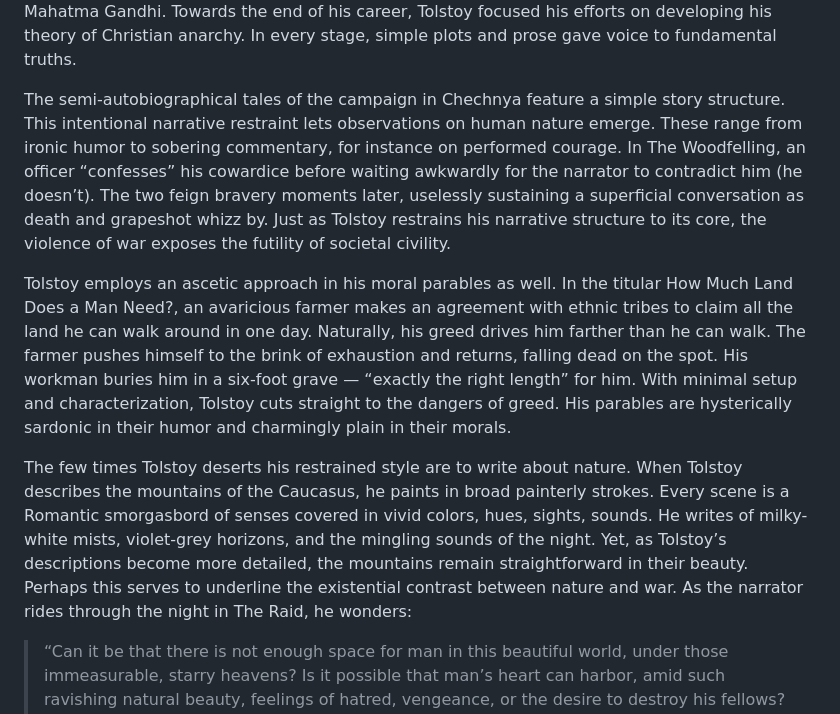
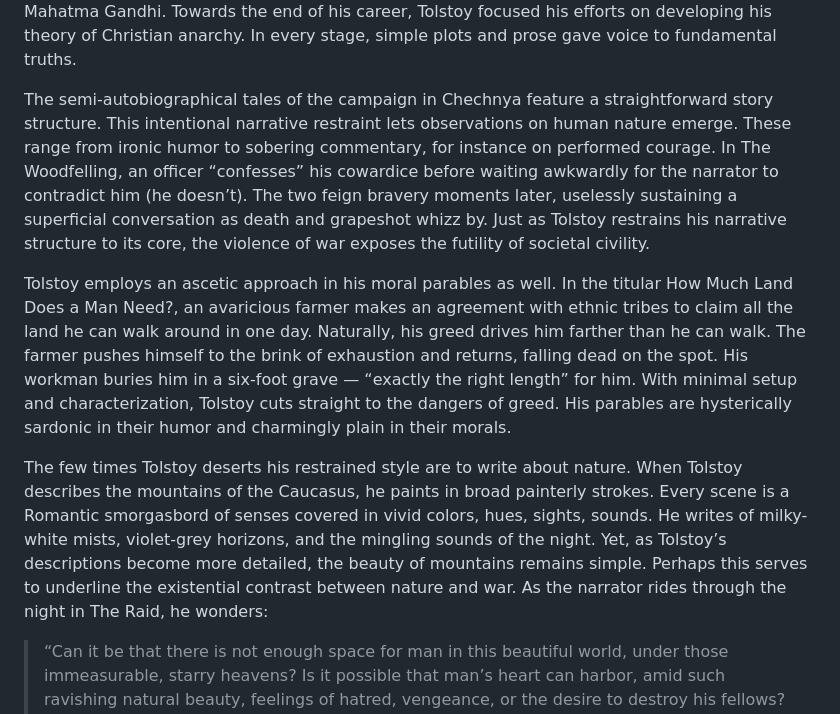
Before and after one commit to sourfruits/sourfruits.github.io, a Markdown page: data/posts/how-much-land.md, the part around one of its changes. GitHub-like rendering.

```diff
--- a/data/posts/how-much-land.md
+++ b/data/posts/how-much-land.md
@@ -11,11 +10,11 @@ The short stories of Leo Tolstoy, often cited as one of the greatest writers eve
 
 Born into Russian nobility, Tolstoy lived an early life of privilege. After accruing severe gambling debts, Tolstoy enlisted in the army. His military experience in the mountains of the Caucasus would ignite the pacifist and humanist strain that later defined his writing. Subsequent spiritual experiences converted him into a non-violent anarchist — views which even reached a young Mahatma Gandhi. Towards the end of his career, Tolstoy focused his efforts on developing his theory of Christian anarchy. In every stage, simple plots and prose gave voice to fundamental truths.
 
-The semi-autobiographical tales of the campaign in Chechnya feature a simple story structure. This intentional narrative restraint lets observations on human nature emerge. These range from ironic humor to sobering commentary, for instance on performed courage. In The Woodfelling, an officer “confesses” his cowardice before waiting awkwardly for the narrator to contradict him (he doesn’t). The two feign bravery moments later, uselessly sustaining a superficial conversation as death and grapeshot whizz by. Just as Tolstoy restrains his narrative structure to its core, the violence of war exposes the futility of societal civility.
+The semi-autobiographical tales of the campaign in Chechnya feature a straightforward story structure. This intentional narrative restraint lets observations on human nature emerge. These range from ironic humor to sobering commentary, for instance on performed courage. In The Woodfelling, an officer “confesses” his cowardice before waiting awkwardly for the narrator to contradict him (he doesn’t). The two feign bravery moments later, uselessly sustaining a superficial conversation as death and grapeshot whizz by. Just as Tolstoy restrains his narrative structure to its core, the violence of war exposes the futility of societal civility.
 
 Tolstoy employs an ascetic approach in his moral parables as well. In the titular How Much Land Does a Man Need?, an avaricious farmer makes an agreement with ethnic tribes to claim all the land he can walk around in one day. Naturally, his greed drives him farther than he can walk. The farmer pushes himself to the brink of exhaustion and returns, falling dead on the spot. His workman buries him in a six-foot grave — “exactly the right length” for him. With minimal setup and characterization, Tolstoy cuts straight to the dangers of greed. His parables are hysterically sardonic in their humor and charmingly plain in their morals.
 
-The few times Tolstoy deserts his restrained style are to write about nature. When Tolstoy describes the mountains of the Caucasus, he paints in broad painterly strokes. Every scene is a Romantic smorgasbord of senses covered in vivid colors, hues, sights, sounds. He writes of milky-white mists, violet-grey horizons, and the mingling sounds of the night. Yet, as Tolstoy’s descriptions become more detailed, the mountains remain straightforward in their beauty. Perhaps this serves to underline the existential contrast between nature and war. As the narrator rides through the night in The Raid, he wonders:
+The few times Tolstoy deserts his restrained style are to write about nature. When Tolstoy describes the mountains of the Caucasus, he paints in broad painterly strokes. Every scene is a Romantic smorgasbord of senses covered in vivid colors, hues, sights, sounds. He writes of milky-white mists, violet-grey horizons, and the mingling sounds of the night. Yet, as Tolstoy’s descriptions become more detailed, the beauty of mountains remains simple. Perhaps this serves to underline the existential contrast between nature and war. As the narrator rides through the night in The Raid, he wonders:
 > “Can it be that there is not enough space for man in this beautiful world, under those immeasurable, starry heavens? Is it possible that man’s heart can harbor, amid such ravishing natural beauty, feelings of hatred, vengeance, or the desire to destroy his fellows? All the evil in man, one would think, should disappear in contact with Nature, the most spontaneous expression of beauty and goodness.”
 
 Tolstoy’s short stories are pure and simple, yet wrought in profound insights and existential notes. Like he does in his longest novels, Tolstoy spots a truth of the human experience and distills it to its purest form — a few dozen pages at a time.
```
Also changed, not shown: other parts of data/posts/how-much-land.md (+0 -1 lines).
